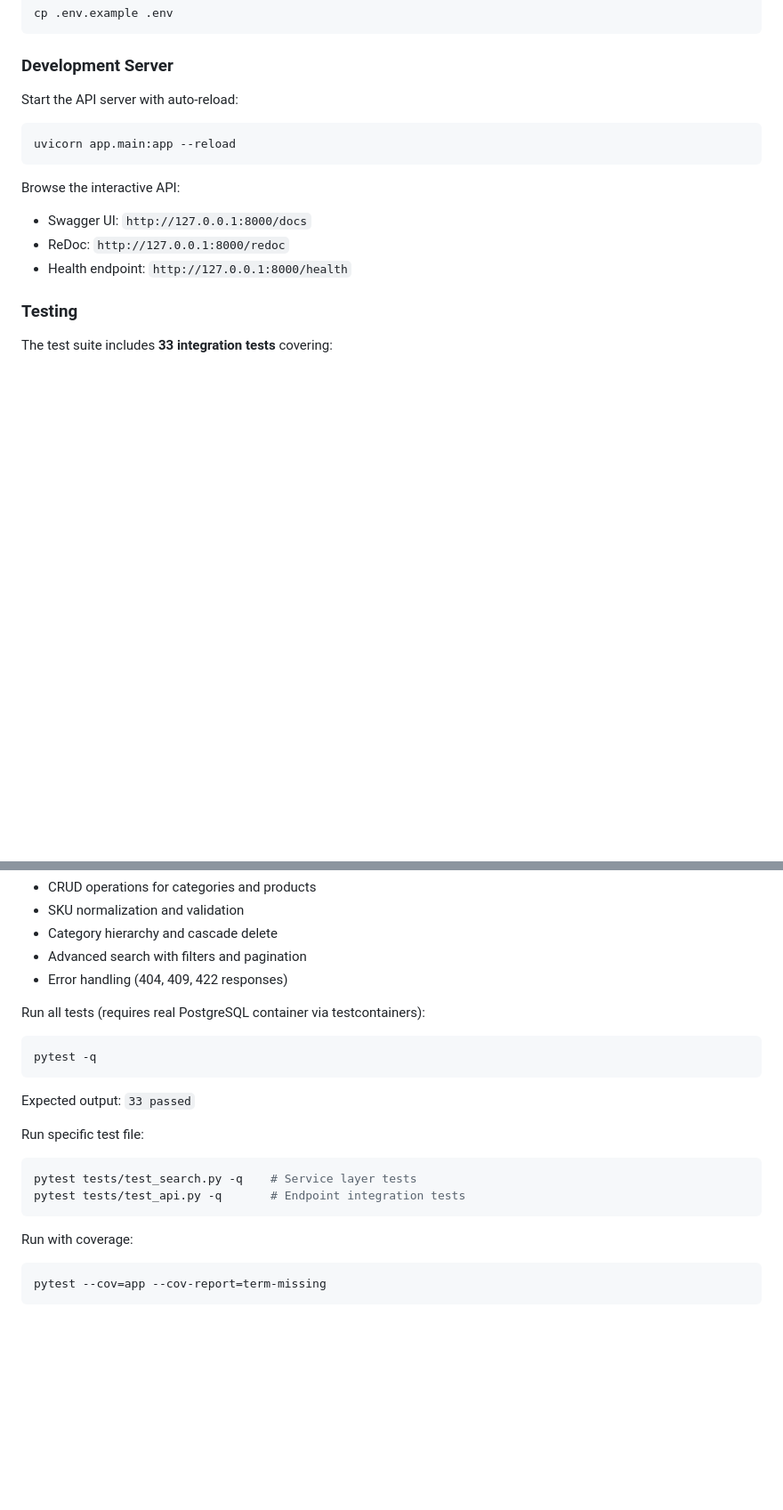
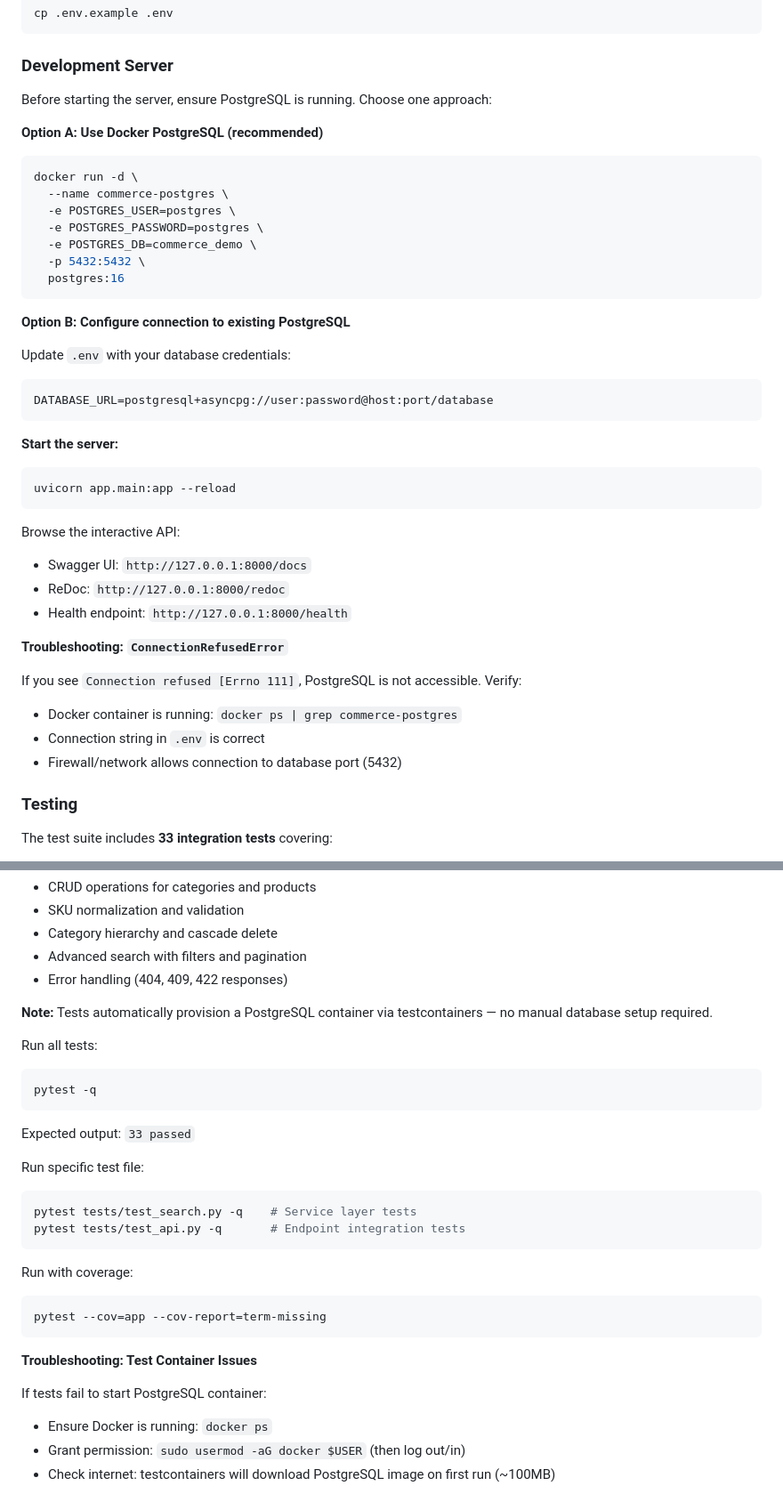
Before and after one commit to vlantonov/CommerceSystemDemo, a Markdown page: README.md, 2 parts joined by grey strips. Shown at 89% size. Drawn GitHub-style; blank space fills up the shorter version.

Commit message:
Update instructions to run a PostgreSQL container

````diff
--- a/README.md
+++ b/README.md
@@ -488,7 +488,29 @@ cp .env.example .env
 
 ### Development Server
 
-Start the API server with auto-reload:
+Before starting the server, ensure PostgreSQL is running. Choose one approach:
+
+**Option A: Use Docker PostgreSQL (recommended)**
+
+```bash
+docker run -d \
+  --name commerce-postgres \
+  -e POSTGRES_USER=postgres \
+  -e POSTGRES_PASSWORD=postgres \
+  -e POSTGRES_DB=commerce_demo \
+  -p 5432:5432 \
+  postgres:16
+```
+
+**Option B: Configure connection to existing PostgreSQL**
+
+Update `.env` with your database credentials:
+
+```bash
+DATABASE_URL=postgresql+asyncpg://user:password@host:port/database
+```
+
+**Start the server:**
 
 ```bash
 uvicorn app.main:app --reload
@@ -498,6 +520,13 @@ Browse the interactive API:
 * Swagger UI: `http://127.0.0.1:8000/docs`
 * ReDoc: `http://127.0.0.1:8000/redoc`
 * Health endpoint: `http://127.0.0.1:8000/health`
+
+**Troubleshooting: `ConnectionRefusedError`**
+
+If you see `Connection refused [Errno 111]`, PostgreSQL is not accessible. Verify:
+* Docker container is running: `docker ps | grep commerce-postgres`
+* Connection string in `.env` is correct
+* Firewall/network allows connection to database port (5432)
 
 ### Testing
 
@@ -516,7 +545,9 @@ The test suite includes **33 integration tests** covering:
 * Advanced search with filters and pagination
 * Error handling (404, 409, 422 responses)
 
-Run all tests (requires real PostgreSQL container via testcontainers):
+**Note:** Tests automatically provision a PostgreSQL container via testcontainers — no manual database setup required.
+
+Run all tests:
 
 ```bash
 pytest -q
@@ -536,3 +567,10 @@ Run with coverage:
 ```bash
 pytest --cov=app --cov-report=term-missing
 ```
+
+**Troubleshooting: Test Container Issues**
+
+If tests fail to start PostgreSQL container:
+* Ensure Docker is running: `docker ps`
+* Grant permission: `sudo usermod -aG docker $USER` (then log out/in)
+* Check internet: testcontainers will download PostgreSQL image on first run (~100MB)
````
